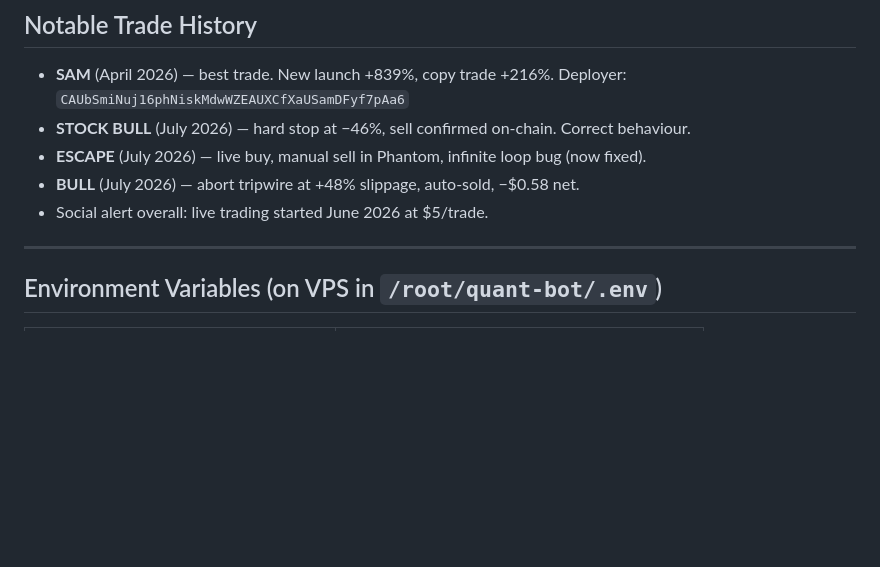
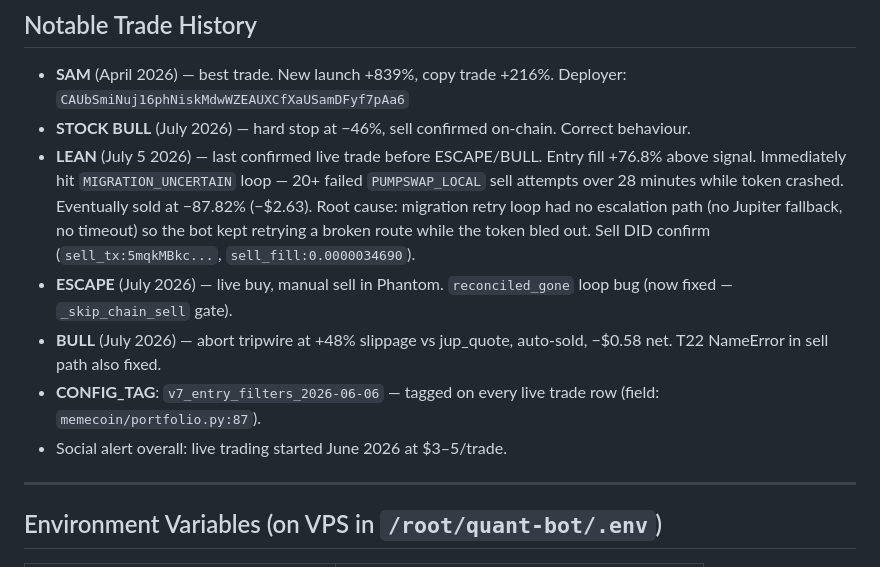
Before and after one commit to AMR200215/quant-bot, a Markdown page: CLAUDE.md, the part around the change. GitHub-like rendering; blank space fills up the shorter version.

Commit message:
Add LEAN trade to CLAUDE.md notable history + CONFIG_TAG reference
LEAN (July 5): fill +76.8% above signal, MIGRATION_UNCERTAIN loop 28min,
sold at -87.82% (-$2.63). Root cause: no escalation/timeout in migration
retry loop. Different from ESCAPE (reconciled_gone) — sell did confirm,
just far too late. Also adds CONFIG_TAG field reference.

Co-Authored-By: Claude Sonnet 4.6 <noreply@anthropic.com>

```diff
--- a/CLAUDE.md
+++ b/CLAUDE.md
@@ -170,9 +170,11 @@ With this flag True, only the Telegram social feed drives signals. Whale wallet
 
 - **SAM** (April 2026) — best trade. New launch +839%, copy trade +216%. Deployer: `CAUbSmiNuj16phNiskMdwWZEAUXCfXaUSamDFyf7pAa6`
 - **STOCK BULL** (July 2026) — hard stop at −46%, sell confirmed on-chain. Correct behaviour.
-- **ESCAPE** (July 2026) — live buy, manual sell in Phantom, infinite loop bug (now fixed).
-- **BULL** (July 2026) — abort tripwire at +48% slippage, auto-sold, −$0.58 net.
-- Social alert overall: live trading started June 2026 at $5/trade.
+- **LEAN** (July 5 2026) — last confirmed live trade before ESCAPE/BULL. Entry fill +76.8% above signal. Immediately hit `MIGRATION_UNCERTAIN` loop — 20+ failed `PUMPSWAP_LOCAL` sell attempts over 28 minutes while token crashed. Eventually sold at −87.82% (−$2.63). Root cause: migration retry loop had no escalation path (no Jupiter fallback, no timeout) so the bot kept retrying a broken route while the token bled out. Sell DID confirm (`sell_tx:5mqkMBkc...`, `sell_fill:0.0000034690`).
+- **ESCAPE** (July 2026) — live buy, manual sell in Phantom. `reconciled_gone` loop bug (now fixed — `_skip_chain_sell` gate).
+- **BULL** (July 2026) — abort tripwire at +48% slippage vs jup_quote, auto-sold, −$0.58 net. T22 NameError in sell path also fixed.
+- **CONFIG_TAG**: `v7_entry_filters_2026-06-06` — tagged on every live trade row (field: `memecoin/portfolio.py:87`).
+- Social alert overall: live trading started June 2026 at $3–5/trade.
 
 ---
 
```
